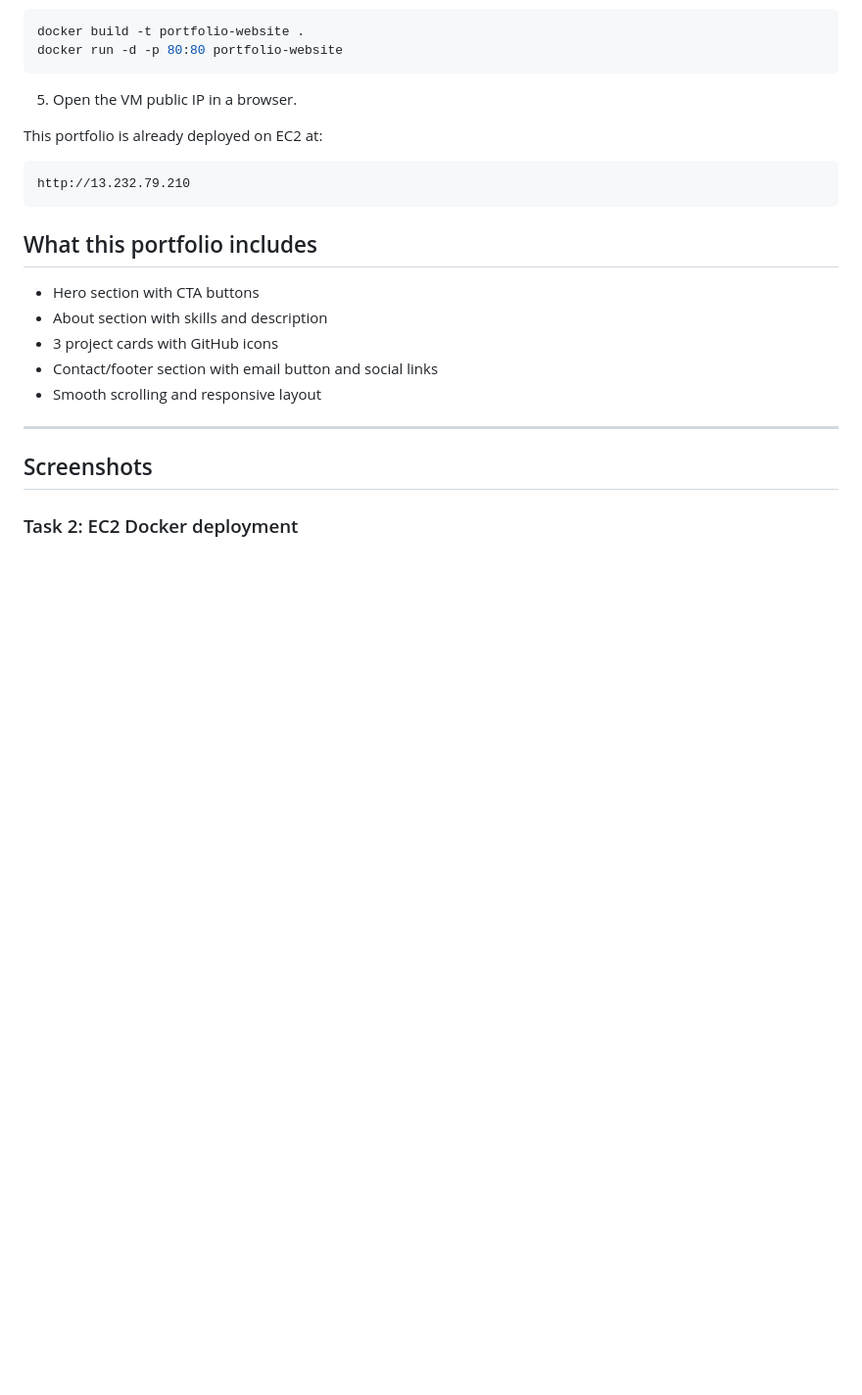
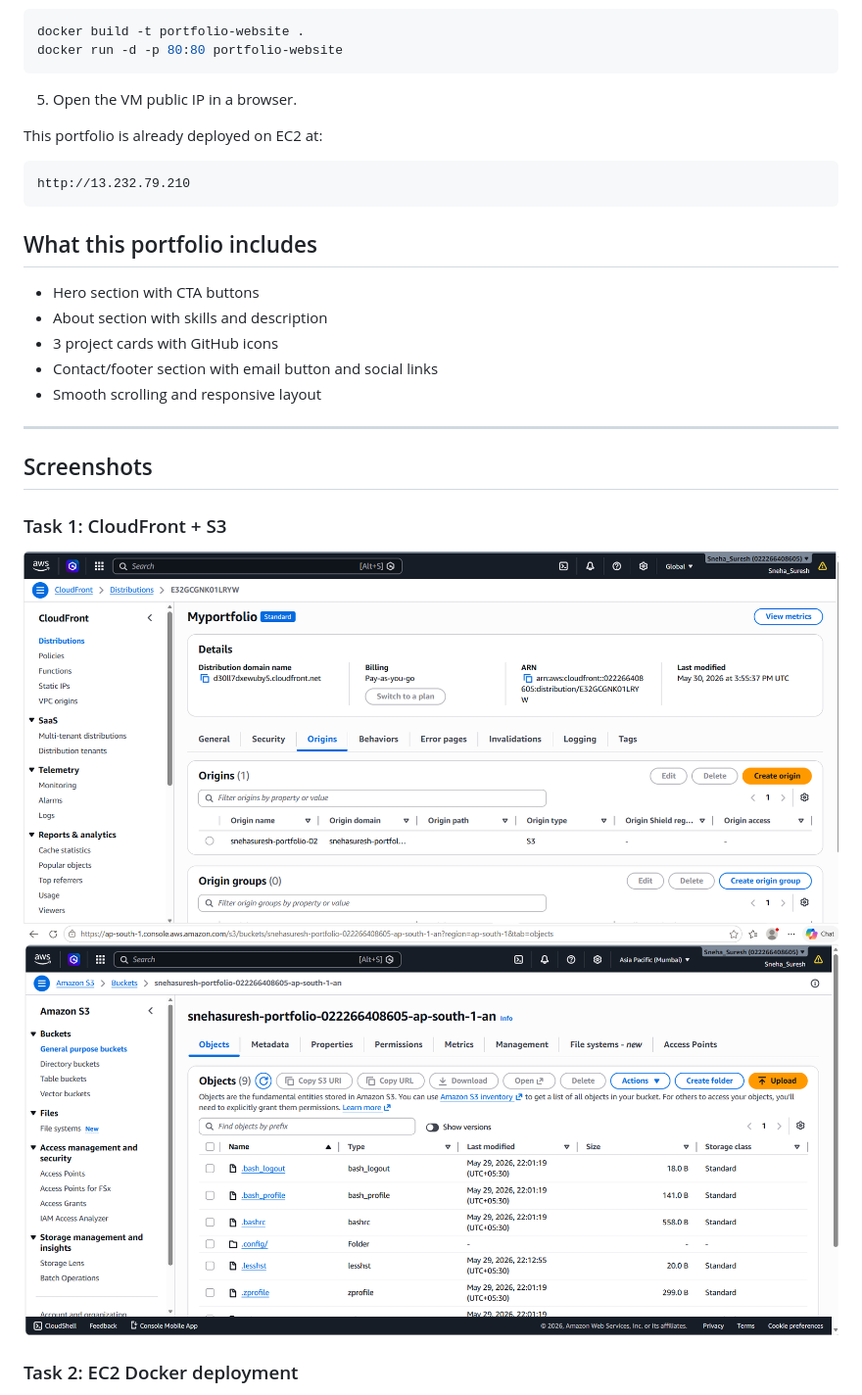
Before and after one commit to sneh20047078/My_Portfolio, a Markdown page: README.md, the part around one of its changes. Shown at 98% size. Drawn GitHub-style; blank space fills up the shorter version.

Commit message:
Add Task 2 screenshots to README and keep Task 1 screenshots unchanged

```diff
--- a/README.md
+++ b/README.md
@@ -139,5 +139,9 @@ http://13.232.79.210
 
 ## Screenshots
 
+### Task 1: CloudFront + S3
+![CloudFront status](assets/Screenshot%202026-05-30%20214915.png)
+![S3 policy](assets/Screenshot%202026-05-30%20214953.png)
+
 ### Task 2: EC2 Docker deployment
 ![Task 2 live EC2 deployment](assets/Screenshot%202026-05-30%20213339.png)
```
Also changed, not shown: other parts of README.md (+4 -6 lines).
